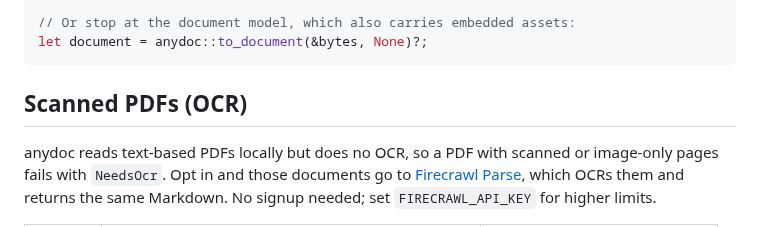
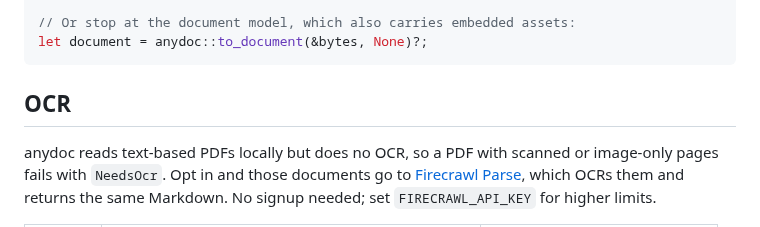
Before and after one commit to 789987777777/anydoc, a Markdown page: README.md, the part around the change. GitHub-like rendering.

````diff
--- a/README.md
+++ b/README.md
@@ -126,7 +126,7 @@ let markdown = anydoc::to_markdown_bytes(&bytes, anydoc::Format::Csv)?;
 let document = anydoc::to_document(&bytes, None)?;
 ```
 
-## Scanned PDFs (OCR)
+## OCR
 
 anydoc reads text-based PDFs locally but does no OCR, so a PDF with scanned or image-only pages fails with `NeedsOcr`. Opt in and those documents go to [Firecrawl Parse](https://firecrawl.dev/parse), which OCRs them and returns the same Markdown. No signup needed; set `FIRECRAWL_API_KEY` for higher limits.
 
````
